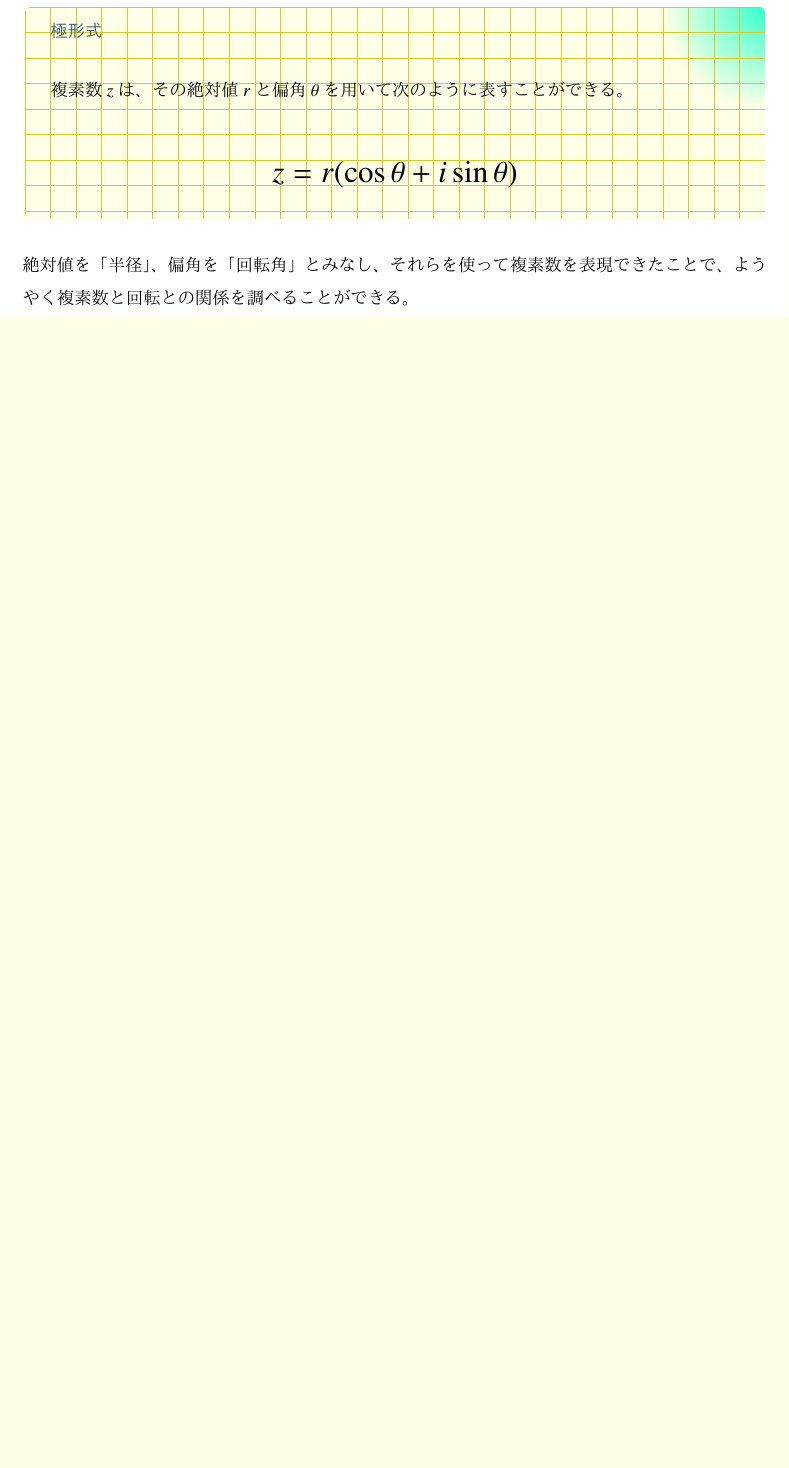
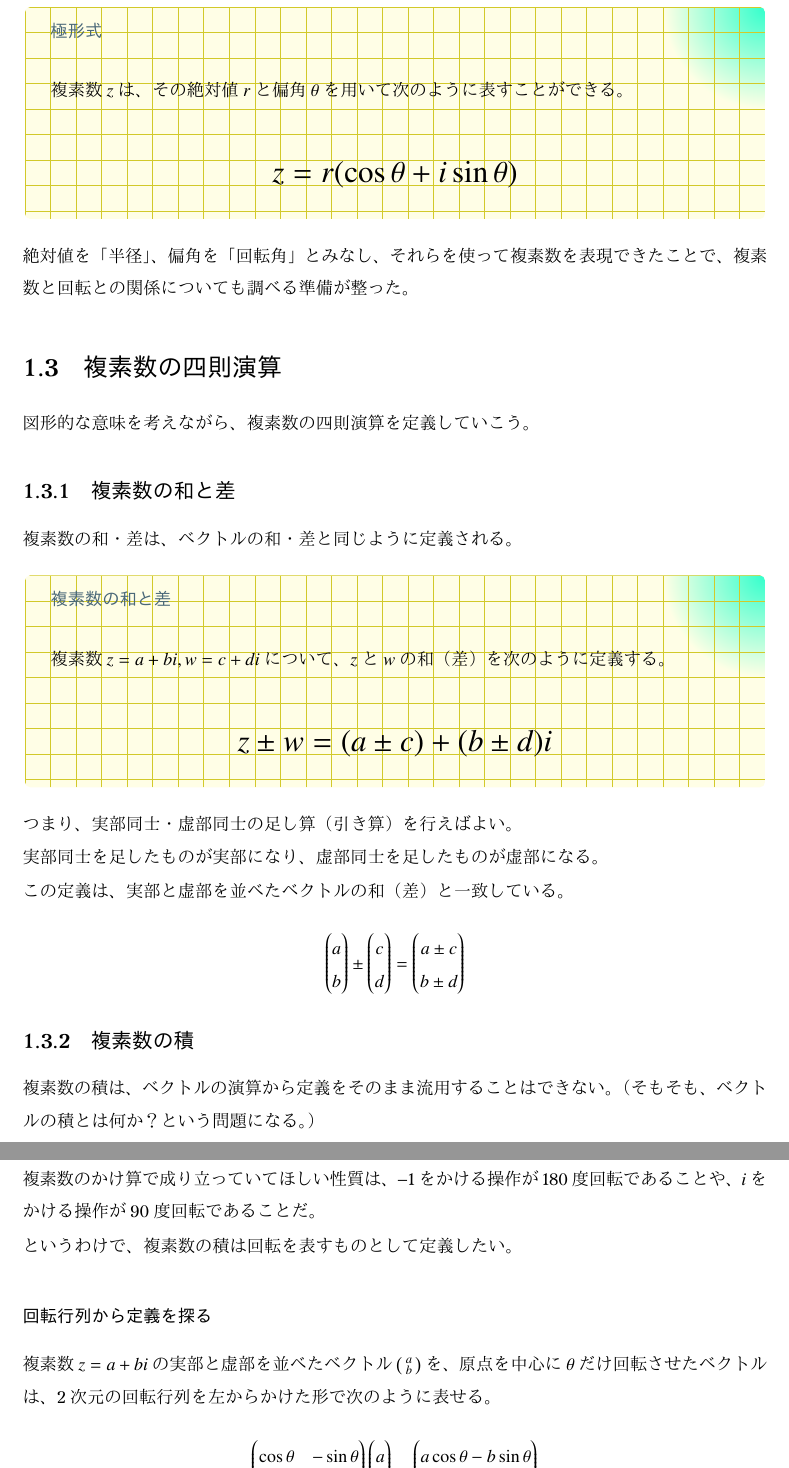
Before and after one commit to tetracalibers/latex-notes, a LaTeX document (math/complex.tex): part of page 9 of 10 before the commit and two parts of pages 9 and 10 of 12 after it, the two joined at a grey line, cut so that both start at the same text, the shorter picture padded with empty space. The pictures show the PDF file math/out/complex.pdf that the author committed with the source.

Commit message:
複素数の和・差・積について書いた

```diff
--- a/math/complex.tex
+++ b/math/complex.tex
@@ -514,6 +514,31 @@ $b=0$であるとき、複素数$a+bi$は実数$a$となるので、複素数は
   \end{equation}
 \end{definition}
 
-絶対値を「半径」、偏角を「回転角」とみなし、それらを使って複素数を表現できたことで、ようやく複素数と回転との関係を調べることができる。
+絶対値を「半径」、偏角を「回転角」とみなし、それらを使って複素数を表現できたことで、複素数と回転との関係についても調べる準備が整った。
 
-\subsection{共役複素数}
+\section{複素数の四則演算}
+
+図形的な意味を考えながら、複素数の四則演算を定義していこう。
+
+\subsection{複素数の和と差}
+
+複素数の和・差は、ベクトルの和・差と同じように定義される。
+
+\begin{definition}{複素数の和と差}
+  \newline
+  複素数$z=a+bi, w = c +di$について、$z$と$w$の和（差）を次のように定義する。
+  \LARGE
+  \begin{equation}
+    z \pm w = (a \pm c) + (b \pm d)i
+  \end{equation}
+\end{definition}
+
+つまり、実部同士・虚部同士の足し算（引き算）を行えばよい。
+
+実部同士を足したものが実部になり、虚部同士を足したものが虚部になる。
+
+この定義は、実部と虚部を並べたベクトルの和（差）と一致している。
+
+\begin{equation}
+  \begin{pmatrix}
+    a \\
@@ -519,0 +551,22 @@ $b=0$であるとき、複素数$a+bi$は実数$a$となるので、複素数は
+    b \pm d
+  \end{pmatrix}
+\end{equation}
+
+\subsection{複素数の積}
+
+複素数の積は、ベクトルの演算から定義をそのまま流用することはできない。
+（そもそも、ベクトルの積とは何か？という問題になる。）
+
+\vskip\baselineskip
+
+複素数のかけ算で成り立っていてほしい性質は、$-1$をかける操作が$180$度回転であることや、$i$をかける操作が$90$度回転であることだ。
+
+というわけで、複素数の積は回転を表すものとして定義したい。
+
+\subsubsection{回転行列から定義を探る}
+
+複素数$z=a+bi$の実部と虚部を並べたベクトル$\icvec{a\\b}$を、原点を中心に$\theta$だけ回転させたベクトルは、2次元の回転行列を左からかけた形で次のように表せる。
+
+\begin{equation}
+  \begin{pmatrix}
+    \cos \theta & -\sin \theta \\
@@ -519,0 +580,16 @@ $b=0$であるとき、複素数$a+bi$は実数$a$となるので、複素数は
+    a \sin \theta + b \cos \theta
+  \end{pmatrix}
+\end{equation}
+
+ここで、絶対値が$1$、偏角が$\theta$である複素数$w=c+di$の実部と虚部は、
+
+\begin{align}
+  c & = \cos \theta \\
+  d & = \sin \theta
+\end{align}
+
+と表せるから、これらを使って回転行列を書き直してみる。
+
+\begin{equation}
+  \begin{pmatrix}
+    c & -d \\
@@ -520,3 +603,27 @@ $b=0$であるとき、複素数$a+bi$は実数$a$となるので、複素数は
+    a d + b c
+  \end{pmatrix}
+\end{equation}
+
+これは、複素数$z=a+bi$の実部と虚部を並べたベクトルを、複素数$w=c+di$の実部と虚部だけを使って回転させたものと捉えられる。
+
+つまり、$z$に$w$をかけることで$z$を回転させたいのなら、$z$と$w$の積を
+
+\begin{equation}
+  zw = (ac - bd) + (ad + bc)i
+\end{equation}
+
+と考えればよいのではないだろうか。
+
+\begin{definition}{複素数の積}
+  \newline
+  複素数$z=a+bi, w = c +di$について、$z$と$w$の積を次のように定義する。
+  \LARGE
+  \begin{equation}
+    zw = (ac - bd) + (ad + bc)i
+  \end{equation}
+\end{definition}
+
+\section{共役複素数}
 
 \begin{definition}{共役複素数}
   \newline
```
Also changed, not shown: math/out/complex.pdf, math/complex.tex (20 more changed lines).
